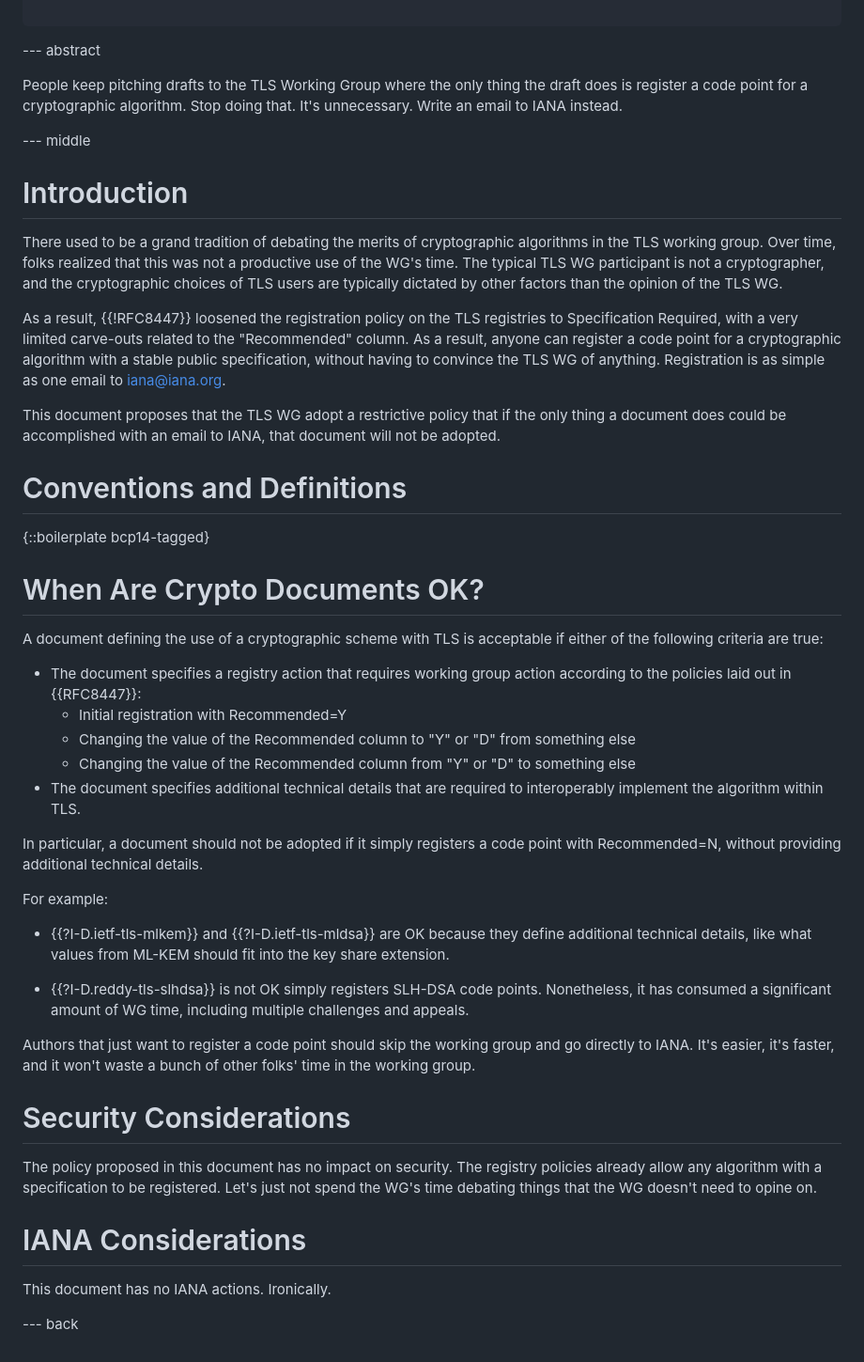
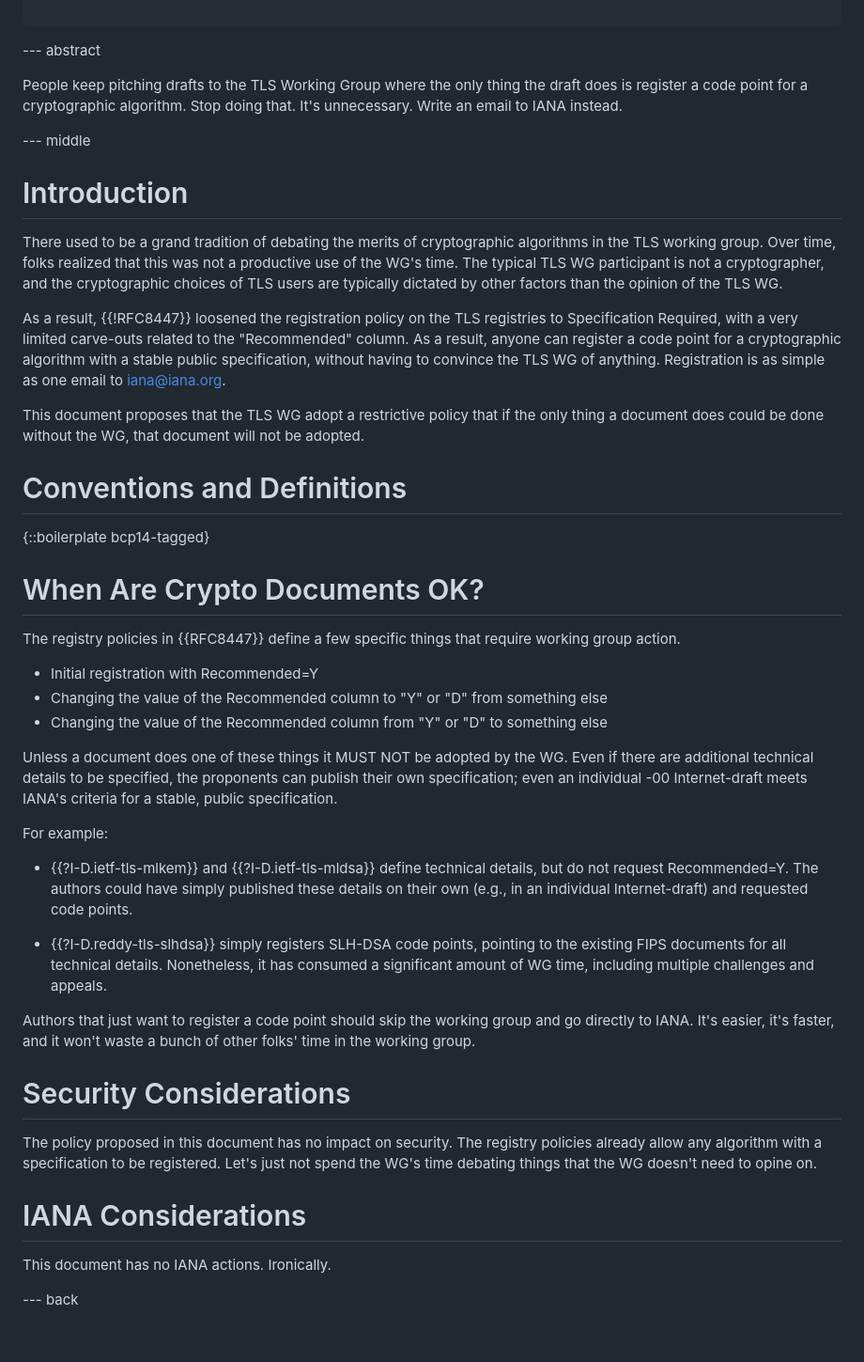
Before and after one commit to bifurcation/no-more-crypto, a Markdown page: draft-barnes-tls-this-draft-could-have-been-an-email.md, the part around the change. Shown at 94% size. Rendered like a GitHub page.

Commit message:
Tighten up

```diff
--- a/draft-barnes-tls-this-draft-could-have-been-an-email.md
+++ b/draft-barnes-tls-this-draft-could-have-been-an-email.md
@@ -37,17 +37,30 @@ informative:
 
 --- abstract
 
-People keep pitching drafts to the TLS Working Group where the only thing the draft does is register a code point for a cryptographic algorithm.  Stop doing that.  It's unnecessary.  Write an email to IANA instead.
+People keep pitching drafts to the TLS Working Group where the only thing the
+draft does is register a code point for a cryptographic algorithm.  Stop doing
+that.  It's unnecessary.  Write an email to IANA instead.
 
 --- middle
 
 # Introduction
 
-There used to be a grand tradition of debating the merits of cryptographic algorithms in the TLS working group.  Over time, folks realized that this was not a productive use of the WG's time.  The typical TLS WG participant is not a cryptographer, and the cryptographic choices of TLS users are typically dictated by other factors than the opinion of the TLS WG.
+There used to be a grand tradition of debating the merits of cryptographic
+algorithms in the TLS working group.  Over time, folks realized that this was
+not a productive use of the WG's time.  The typical TLS WG participant is not a
+cryptographer, and the cryptographic choices of TLS users are typically dictated
+by other factors than the opinion of the TLS WG.
 
-As a result, {{!RFC8447}} loosened the registration policy on the TLS registries to Specification Required, with a very limited carve-outs related to the "Recommended" column.  As a result, anyone can register a code point for a cryptographic algorithm with a stable public specification, without having to convince the TLS WG of anything.  Registration is as simple as one email to <iana@iana.org>.
+As a result, {{!RFC8447}} loosened the registration policy on the TLS registries
+to Specification Required, with a very limited carve-outs related to the
+"Recommended" column.  As a result, anyone can register a code point for a
+cryptographic algorithm with a stable public specification, without having to
+convince the TLS WG of anything.  Registration is as simple as one email to
+<iana@iana.org>.
 
-This document proposes that the TLS WG adopt a restrictive policy that if the only thing a document does could be accomplished with an email to IANA, that document will not be adopted.
+This document proposes that the TLS WG adopt a restrictive policy that if the
+only thing a document does could be done without the WG, that document will not
+be adopted.
 
 # Conventions and Definitions
 
@@ -55,31 +68,43 @@ This document proposes that the TLS WG adopt a restrictive policy that if the on
 
 # When Are Crypto Documents OK?
 
-A document defining the use of a cryptographic scheme with TLS is acceptable if either of the following criteria are true:
+The registry policies in {{RFC8447}} define a few specific things that require
+working group action.
 
-* The document specifies a registry action that requires working group action according to the policies laid out in {{RFC8447}}:
-    * Initial registration with Recommended=Y
-    * Changing the value of the Recommended column to "Y" or "D" from something else
-    * Changing the value of the Recommended column from "Y" or "D" to something else
-* The document specifies additional technical details that are required to interoperably implement the algorithm within TLS.
+* Initial registration with Recommended=Y
+* Changing the value of the Recommended column to "Y" or "D" from something else
+* Changing the value of the Recommended column from "Y" or "D" to something else
 
-In particular, a document should not be adopted if it simply registers a code point with Recommended=N, without providing additional technical details.
+Unless a document does one of these things it MUST NOT be adopted by the WG.
+Even if there are additional technical details to be specified, the proponents
+can publish their own specification; even an individual -00 Internet-draft meets
+IANA's criteria for a stable, public specification.
 
 For example:
 
-* {{?I-D.ietf-tls-mlkem}} and {{?I-D.ietf-tls-mldsa}} are OK because they define additional technical details, like what values from ML-KEM should fit into the key share extension.
+* {{?I-D.ietf-tls-mlkem}} and {{?I-D.ietf-tls-mldsa}} define technical details,
+  but do not request Recommended=Y.  The authors could have simply published
+  these details on their own (e.g., in an individual Internet-draft) and
+  requested code points.
 
-* {{?I-D.reddy-tls-slhdsa}} is not OK simply registers SLH-DSA code points.  Nonetheless, it has consumed a significant amount of WG time, including multiple challenges and appeals.
+* {{?I-D.reddy-tls-slhdsa}} simply registers SLH-DSA code points, pointing to
+  the existing FIPS documents for all technical details.  Nonetheless, it has
+  consumed a significant amount of WG time, including multiple challenges and
+  appeals.
 
-Authors that just want to register a code point should skip the working group and go directly to IANA.  It's easier, it's faster, and it won't waste a bunch of other folks' time in the working group.
+Authors that just want to register a code point should skip the working group
+and go directly to IANA.  It's easier, it's faster, and it won't waste a bunch
+of other folks' time in the working group.
 
 # Security Considerations
 
-The policy proposed in this document has no impact on security.  The registry policies already allow any algorithm with a specification to be registered.  Let's just not spend the WG's time debating things that the WG doesn't need to opine on.
+The policy proposed in this document has no impact on security.  The registry
+policies already allow any algorithm with a specification to be registered.
+Let's just not spend the WG's time debating things that the WG doesn't need to
+opine on.
 
 # IANA Considerations
 
 This document has no IANA actions.  Ironically.
 
-
 --- back
```
